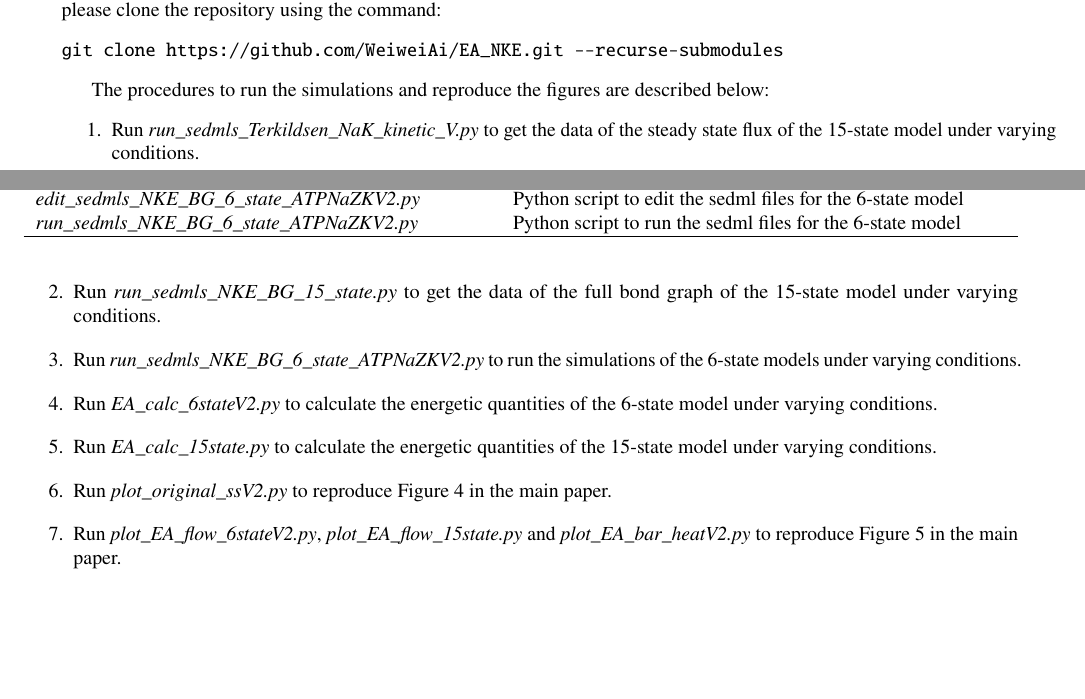
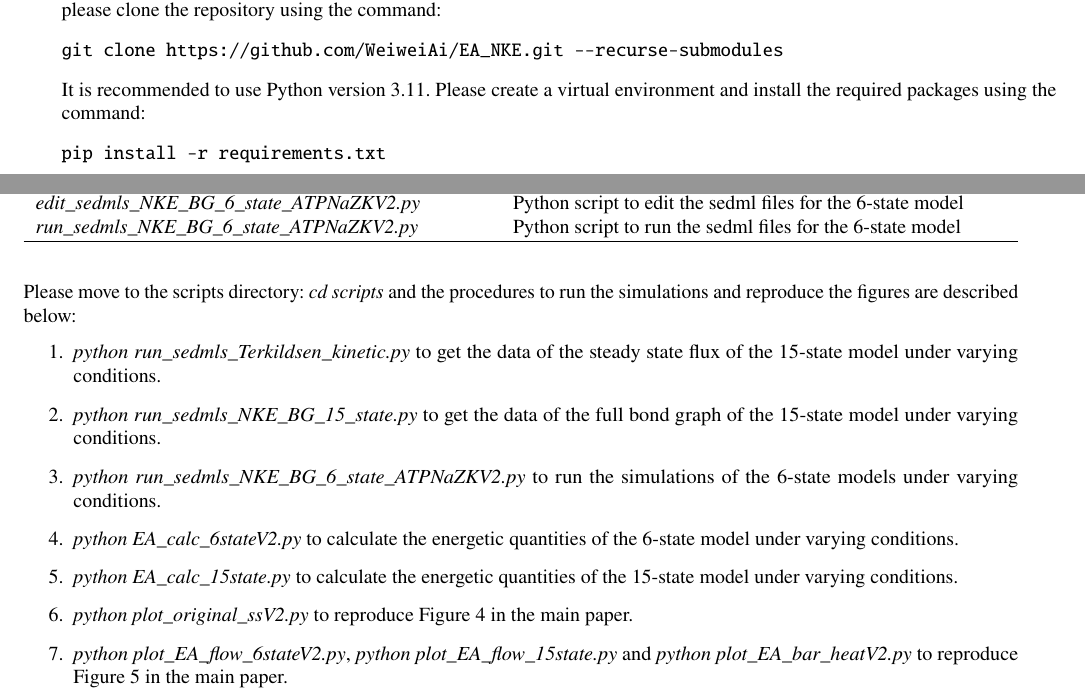
Before and after one commit to WeiweiAi/NKE_BJ, a LaTeX paper (supplemental.tex): two parts of pages 6 and 7 of 8, joined at a grey line, cut so that both start at the same text, the shorter picture padded with empty space. Compiled offline with pdfLaTeX.

Commit message:
Update supplemental.tex

```diff
--- a/supplemental.tex
+++ b/supplemental.tex
@@ -133,20 +133,23 @@ Since the Github repository includes sumbodules, please clone the repository usi
 \begin{verbatim}
 git clone https://github.com/WeiweiAi/EA_NKE.git --recurse-submodules
 \end{verbatim}
-
-The procedures to run the simulations and reproduce the figures are described below:
+It is recommended to use Python version 3.11. Please create a virtual environment and install the required packages using the command:
+\begin{verbatim}
+pip install -r requirements.txt
+\end{verbatim}
+Please move to the scripts directory: \textit{cd scripts} and the procedures to run the simulations and reproduce the figures are described below:
 \begin{enumerate}
-    \item Run \textit{run\_sedmls\_Terkildsen\_NaK\_kinetic\_V.py} to get the data of the steady state flux of the 15-state model under varying conditions.
-    \item Run \textit{run\_sedmls\_NKE\_BG\_15\_state.py} to get the data of the full bond graph of the 15-state model under varying conditions.
-    \item Run \textit{run\_sedmls\_NKE\_BG\_6\_state\_ATPNaZKV2.py} to run the simulations of the 6-state models under varying conditions.
-    \item Run \textit{EA\_calc\_6stateV2.py} to calculate the energetic quantities of the 6-state model under varying conditions.
-    \item Run \textit{EA\_calc\_15state.py} to calculate the energetic quantities of the 15-state model under varying conditions.
-    \item Run \textit{plot\_original\_ssV2.py} to reproduce Figure 4 in the main paper.
-    \item Run \textit{plot\_EA\_flow\_6stateV2.py}, \textit{plot\_EA\_flow\_15state.py} and \textit{plot\_EA\_bar\_heatV2.py} to reproduce Figure 5 in the main paper.
-    \item Run \textit{plot\_EA\_2D\_combine15state.py} and \textit{plot\_EA\_2D\_combine6stateV2.py} to reproduce Figure 6 in the main paper.
-    \item  Run \textit{plot\_EA\_2D\_combine15state\_deltaATP.py} and \textit{plot\_EA\_2D\_combine6stateV2\_deltaATP.py} to reproduce Figures 7,8 and 9 in the main paper.
-    \item  Run \textit{plot\_EA\_2D\_combine15state\_flowRate.py} and \textit{plot\_EA\_2D\_combine6stateV2\_flowRate.py} to reproduce Figure 10 in the main paper.
-    \item  Run \textit{plot\_EA\_2D\_combine15state\_NaK.py} and \textit{plot\_EA\_2D\_combine6stateV2\_NaK.py} to reproduce Figure 10 in the main paper.
+    \item \textit{python run\_sedmls\_Terkildsen\_kinetic.py} to get the data of the steady state flux of the 15-state model under varying conditions.
+    \item \textit{python run\_sedmls\_NKE\_BG\_15\_state.py} to get the data of the full bond graph of the 15-state model under varying conditions.
+    \item \textit{python run\_sedmls\_NKE\_BG\_6\_state\_ATPNaZKV2.py} to run the simulations of the 6-state models under varying conditions.
+    \item \textit{python EA\_calc\_6stateV2.py} to calculate the energetic quantities of the 6-state model under varying conditions.
+    \item \textit{python EA\_calc\_15state.py} to calculate the energetic quantities of the 15-state model under varying conditions.
+    \item \textit{python plot\_original\_ssV2.py} to reproduce Figure 4 in the main paper.
+    \item \textit{python plot\_EA\_flow\_6stateV2.py}, \textit{python plot\_EA\_flow\_15state.py} and \textit{python plot\_EA\_bar\_heatV2.py} to reproduce Figure 5 in the main paper.
+    \item \textit{python plot\_EA\_2D\_combine15state.py} and \textit{python plot\_EA\_2D\_combine6stateV2.py} to reproduce Figure 6 in the main paper.
+    \item \textit{python plot\_EA\_2D\_combine15state\_deltaATP.py} and \textit{python plot\_EA\_2D\_combine6stateV2\_deltaATP.py} to reproduce Figures 7,8 and 9 in the main paper.
+    \item \textit{python plot\_EA\_2D\_combine15state\_flowRate.py} and \textit{python plot\_EA\_2D\_combine6stateV2\_flowRate.py} to reproduce Figure 10 in the main paper.
+    \item \textit{python plot\_EA\_2D\_combine15state\_NaK.py} and \textit{python plot\_EA\_2D\_combine6stateV2\_NaK.py} to reproduce Figure 10 in the main paper.
 \end{enumerate}
 
 \subsection*{Parameters used in the 6-state model for enterocyte simulation}
```
